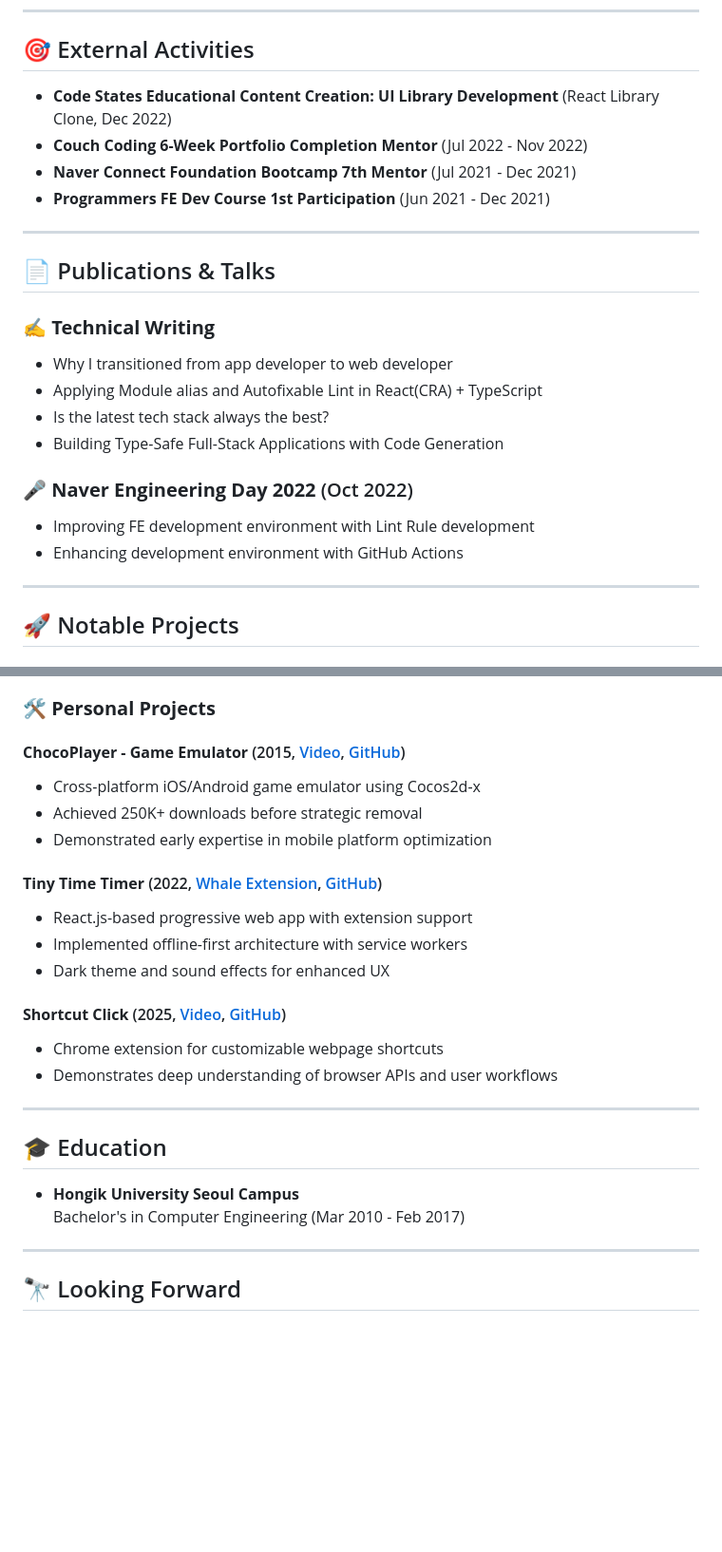
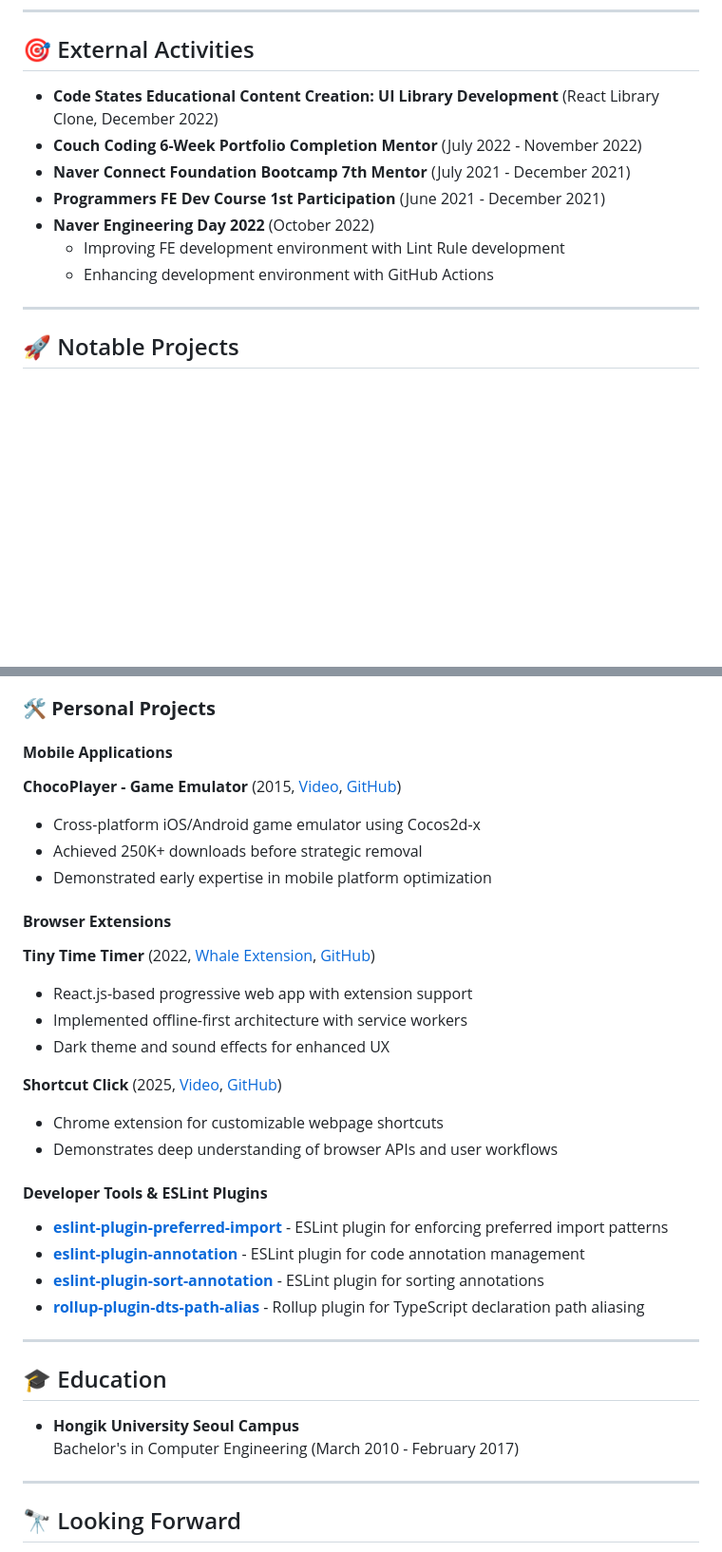
Before and after one commit to ronparkdev/ronparkdev, a Markdown page: README.md, 2 parts joined by grey strips. Shown at 95% size. GitHub-like rendering; blank space fills up the shorter version.

```diff
--- a/README.md
+++ b/README.md
@@ -68,24 +74,13 @@ I can't stand repetitive tasks and automate everything possible, leveraging AI t
 
 ## <span data-lucide="target">🎯</span> External Activities
 
-- **Code States Educational Content Creation: UI Library Development** (React Library Clone, Dec 2022)
-- **Couch Coding 6-Week Portfolio Completion Mentor** (Jul 2022 - Nov 2022)
-- **Naver Connect Foundation Bootcamp 7th Mentor** (Jul 2021 - Dec 2021)
-- **Programmers FE Dev Course 1st Participation** (Jun 2021 - Dec 2021)
-
----
-
-## <span data-lucide="file-text">📄</span> Publications & Talks
-
-### **<span data-lucide="pen-tool">✍️</span> Technical Writing**
-- Why I transitioned from app developer to web developer
-- Applying Module alias and Autofixable Lint in React(CRA) + TypeScript
-- Is the latest tech stack always the best?
-- Building Type-Safe Full-Stack Applications with Code Generation
-
-### **<span data-lucide="mic">🎤</span> Naver Engineering Day 2022** (Oct 2022)
-- Improving FE development environment with Lint Rule development
-- Enhancing development environment with GitHub Actions
+- **Code States Educational Content Creation: UI Library Development** (React Library Clone, December 2022)
+- **Couch Coding 6-Week Portfolio Completion Mentor** (July 2022 - November 2022)
+- **Naver Connect Foundation Bootcamp 7th Mentor** (July 2021 - December 2021)
+- **Programmers FE Dev Course 1st Participation** (June 2021 - December 2021)
+- **Naver Engineering Day 2022** (October 2022)
+  - Improving FE development environment with Lint Rule development
+  - Enhancing development environment with GitHub Actions
 
 ---
 
@@ -105,26 +100,37 @@ I can't stand repetitive tasks and automate everything possible, leveraging AI t
 
 ### **<span data-lucide="tool">🛠️</span> Personal Projects**
 
-#### **ChocoPlayer - Game Emulator** (2015, [Video](https://youtu.be/8kt2GUJAd4A?si=I8fCjTyS13BlBvzC), [GitHub](https://github.com/ronparkdev/chocoplayer))
+#### **Mobile Applications**
+
+**ChocoPlayer - Game Emulator** (2015, [Video](https://youtu.be/8kt2GUJAd4A?si=I8fCjTyS13BlBvzC), [GitHub](https://github.com/ronparkdev/chocoplayer))
 - Cross-platform iOS/Android game emulator using Cocos2d-x
 - Achieved 250K+ downloads before strategic removal
 - Demonstrated early expertise in mobile platform optimization
 
-#### **Tiny Time Timer** (2022, [Whale Extension](https://store.whale.naver.com/mini/detail/ggjkckdfbpmdaclhpmjlpifjilpdlhpg), [GitHub](https://github.com/ronparkdev/time-timer))
+#### **Browser Extensions**
+
+**Tiny Time Timer** (2022, [Whale Extension](https://store.whale.naver.com/mini/detail/ggjkckdfbpmdaclhpmjlpifjilpdlhpg), [GitHub](https://github.com/ronparkdev/time-timer))
 - React.js-based progressive web app with extension support
 - Implemented offline-first architecture with service workers
 - Dark theme and sound effects for enhanced UX
 
-#### **Shortcut Click** (2025, [Video](https://youtu.be/BpF5vEGk598?si=uor5RJzOqwKQD_as), [GitHub](https://github.com/ronparkdev/shortcut-click-extension))
+**Shortcut Click** (2025, [Video](https://youtu.be/BpF5vEGk598?si=uor5RJzOqwKQD_as), [GitHub](https://github.com/ronparkdev/shortcut-click-extension))
 - Chrome extension for customizable webpage shortcuts
 - Demonstrates deep understanding of browser APIs and user workflows
+
+#### **Developer Tools & ESLint Plugins**
+
+- **[eslint-plugin-preferred-import](https://github.com/ronparkdev/eslint-plugin-preferred-import)** - ESLint plugin for enforcing preferred import patterns
+- **[eslint-plugin-annotation](https://github.com/ronparkdev/eslint-plugin-annotation)** - ESLint plugin for code annotation management
+- **[eslint-plugin-sort-annotation](https://github.com/ronparkdev/eslint-plugin-sort-annotation)** - ESLint plugin for sorting annotations
+- **[rollup-plugin-dts-path-alias](https://www.npmjs.com/package/rollup-plugin-dts-path-alias)** - Rollup plugin for TypeScript declaration path aliasing
 
 ---
 
 ## <span data-lucide="graduation-cap">🎓</span> Education
 
 - **Hongik University Seoul Campus**
-  Bachelor's in Computer Engineering (Mar 2010 - Feb 2017)
+  Bachelor's in Computer Engineering (March 2010 - February 2017)
 
 ---
 
```
Also changed, not shown: other parts of README.md (+11 -5 lines).
